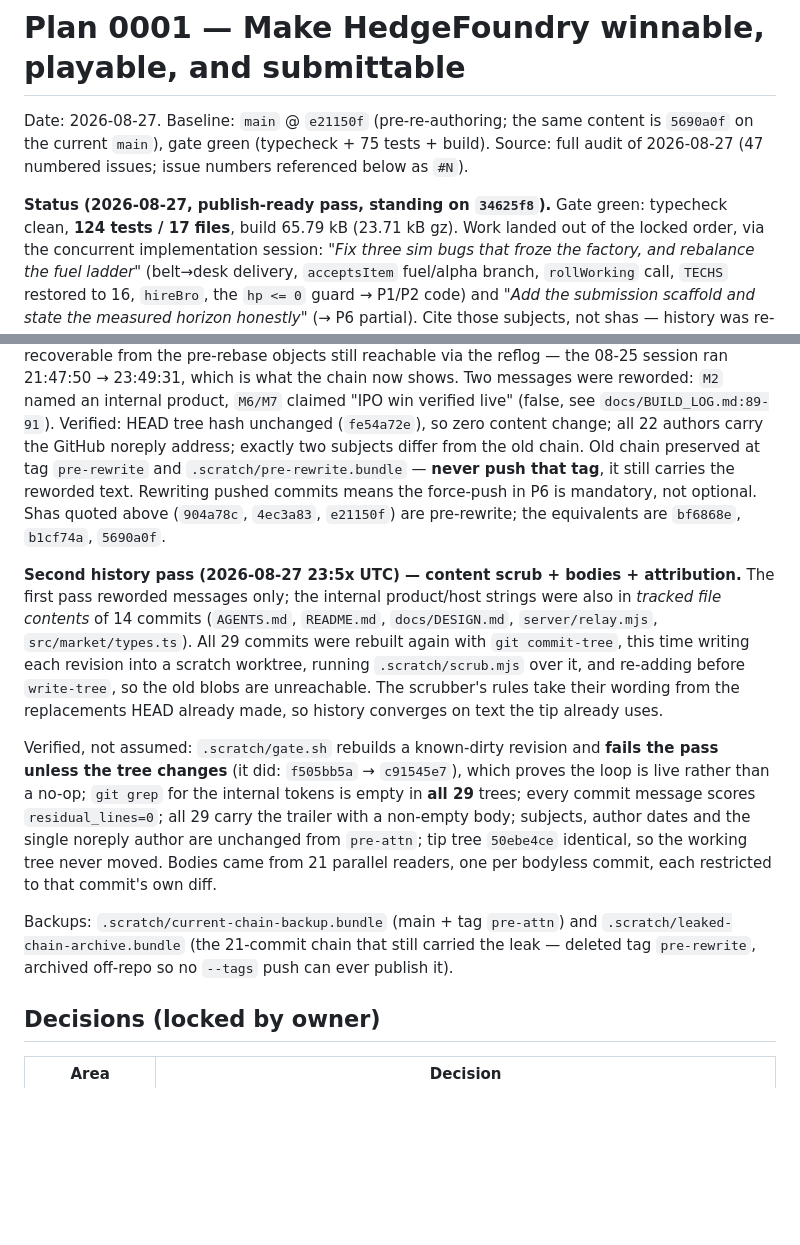
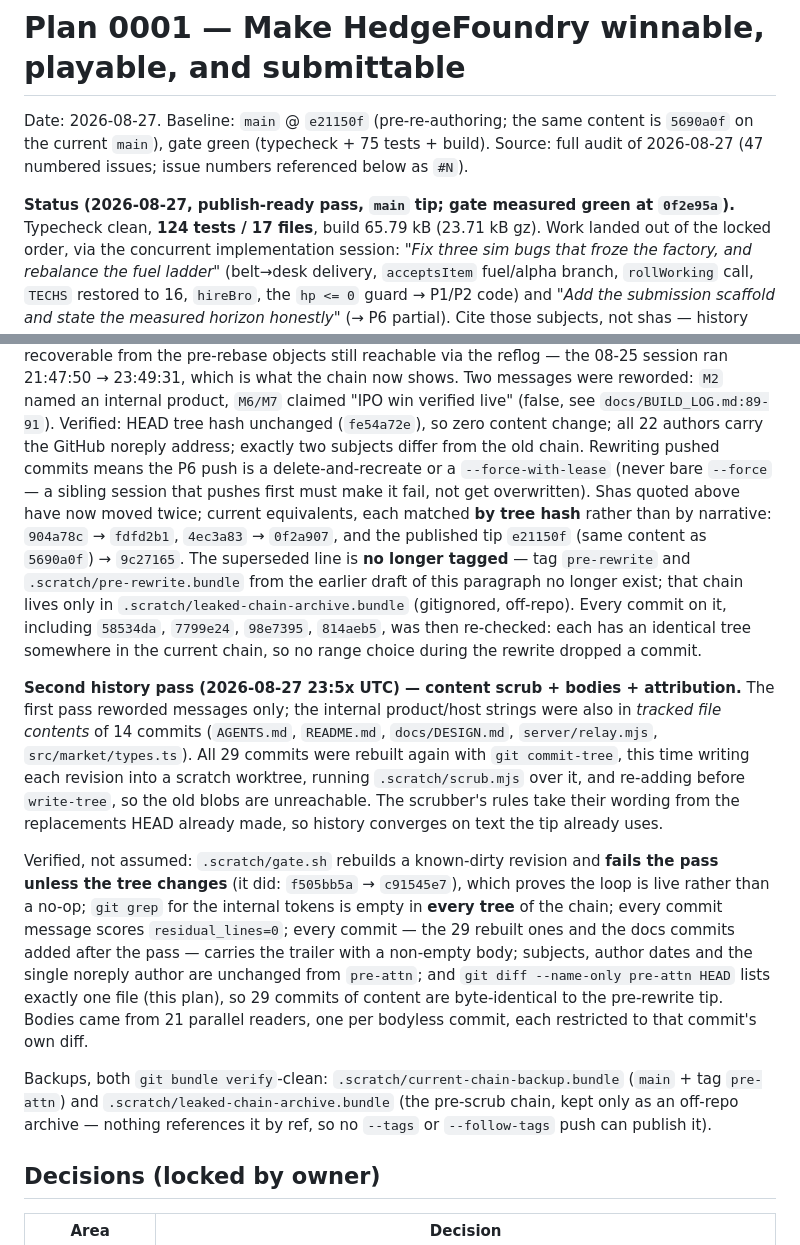
Before and after one commit to VestigeClub/hedgefoundry, a Markdown page: .omp/plans/2026-08-27-game-completion.md, 2 parts joined by grey strips. Rendered like a GitHub page; blank space fills up the shorter version.

Commit message:
docs(plan): correct stale rewrite pointers; sha map matched by tree
The first-pass paragraph still pointed at tag pre-rewrite and .scratch/pre-rewrite.bundle, both of which the second pass replaced, so the document contradicted itself one paragraph later. Replaced with the actual archive location and a sha map whose pairs were each matched by tree hash rather than by narrative: 904a78c -> fdfd2b1, 4ec3a83 -> 0f2a907, published tip e21150f -> 9c27165 (the latter differs only in the five scrubbed paths).

Records the anti-drop proof the rewrite was missing: every commit on the superseded line, including 58534da, 7799e24, 98e7395 and 814aeb5, has an identical tree somewhere in the current chain, so no commit was lost to the revision range. Adds the force-with-lease requirement for the sibling-session case.

Assisted-by: AI coding agent (Oh My Pi CLI)

```diff
--- a/.omp/plans/2026-08-27-game-completion.md
+++ b/.omp/plans/2026-08-27-game-completion.md
@@ -4,7 +4,7 @@ Date: 2026-08-27. Baseline: `main` @ `e21150f` (pre-re-authoring; the same conte
 `5690a0f` on the current `main`), gate green (typecheck + 75 tests + build).
 Source: full audit of 2026-08-27 (47 numbered issues; issue numbers referenced below as `#N`).
 
-**Status (2026-08-27, publish-ready pass, standing on `34625f8`).** Gate green: typecheck clean, **124 tests /
+**Status (2026-08-27, publish-ready pass, `main` tip; gate measured green at `0f2e95a`).** Typecheck clean, **124 tests /
 17 files**, build 65.79 kB (23.71 kB gz). Work landed out of the locked order, via the
 concurrent implementation session: *"Fix three sim bugs that froze the factory, and rebalance
 the fuel ladder"* (belt→desk delivery, `acceptsItem` fuel/alpha branch, `rollWorking` call,
@@ -35,11 +35,16 @@ from the pre-rebase objects still reachable via the reflog — the 08-25 session
 23:49:31, which is what the chain now shows. Two messages were reworded: `M2` named an internal
 product, `M6/M7` claimed "IPO win verified live" (false, see `docs/BUILD_LOG.md:89-91`). Verified:
 HEAD tree hash unchanged (`fe54a72e`), so zero content change; all 22 authors carry the GitHub
-noreply address; exactly two subjects differ from the old chain. Old chain preserved at tag
-`pre-rewrite` and `.scratch/pre-rewrite.bundle` — **never push that tag**, it still carries the
-reworded text. Rewriting pushed commits means the force-push in P6 is mandatory, not optional.
-Shas quoted above (`904a78c`, `4ec3a83`, `e21150f`) are pre-rewrite; the equivalents are
-`bf6868e`, `b1cf74a`, `5690a0f`.
+noreply address; exactly two subjects differ from the old chain. Rewriting pushed commits means the
+P6 push is a delete-and-recreate or a `--force-with-lease` (never bare `--force` — a sibling session
+that pushes first must make it fail, not get overwritten). Shas quoted above have now moved twice;
+current equivalents, each matched **by tree hash** rather than by narrative: `904a78c` → `fdfd2b1`,
+`4ec3a83` → `0f2a907`, and the published tip `e21150f` (same content as `5690a0f`) → `9c27165`.
+The superseded line is **no longer tagged** — tag `pre-rewrite` and `.scratch/pre-rewrite.bundle`
+from the earlier draft of this paragraph no longer exist; that chain lives only in
+`.scratch/leaked-chain-archive.bundle` (gitignored, off-repo). Every commit on it, including
+`58534da`, `7799e24`, `98e7395`, `814aeb5`, was then re-checked: each has an identical tree
+somewhere in the current chain, so no range choice during the rewrite dropped a commit.
 
 **Second history pass (2026-08-27 23:5x UTC) — content scrub + bodies + attribution.** The first
 pass reworded messages only; the internal product/host strings were also in *tracked file contents*
@@ -51,15 +56,16 @@ already made, so history converges on text the tip already uses.
 
 Verified, not assumed: `.scratch/gate.sh` rebuilds a known-dirty revision and **fails the pass
 unless the tree changes** (it did: `f505bb5a` → `c91545e7`), which proves the loop is live rather
-than a no-op; `git grep` for the internal tokens is empty in **all 29** trees; every commit message
-scores `residual_lines=0`; all 29 carry the trailer with a non-empty body; subjects, author dates
-and the single noreply author are unchanged from `pre-attn`; tip tree `50ebe4ce` identical, so the
-working tree never moved. Bodies came from 21 parallel readers, one per bodyless commit, each
-restricted to that commit's own diff.
+than a no-op; `git grep` for the internal tokens is empty in **every tree** of the chain; every
+commit message scores `residual_lines=0`; every commit — the 29 rebuilt ones and the docs commits
+added after the pass — carries the trailer with a non-empty body; subjects, author dates and the
+single noreply author are unchanged from `pre-attn`; and `git diff --name-only pre-attn HEAD` lists
+exactly one file (this plan), so 29 commits of content are byte-identical to the pre-rewrite tip.
+Bodies came from 21 parallel readers, one per bodyless commit, each restricted to that commit's own diff.
 
-Backups: `.scratch/current-chain-backup.bundle` (main + tag `pre-attn`) and
-`.scratch/leaked-chain-archive.bundle` (the 21-commit chain that still carried the leak — deleted
-tag `pre-rewrite`, archived off-repo so no `--tags` push can ever publish it).
+Backups, both `git bundle verify`-clean: `.scratch/current-chain-backup.bundle` (`main` + tag
+`pre-attn`) and `.scratch/leaked-chain-archive.bundle` (the pre-scrub chain, kept only as an
+off-repo archive — nothing references it by ref, so no `--tags` or `--follow-tags` push can publish it).
 
 ## Decisions (locked by owner)
 
```
